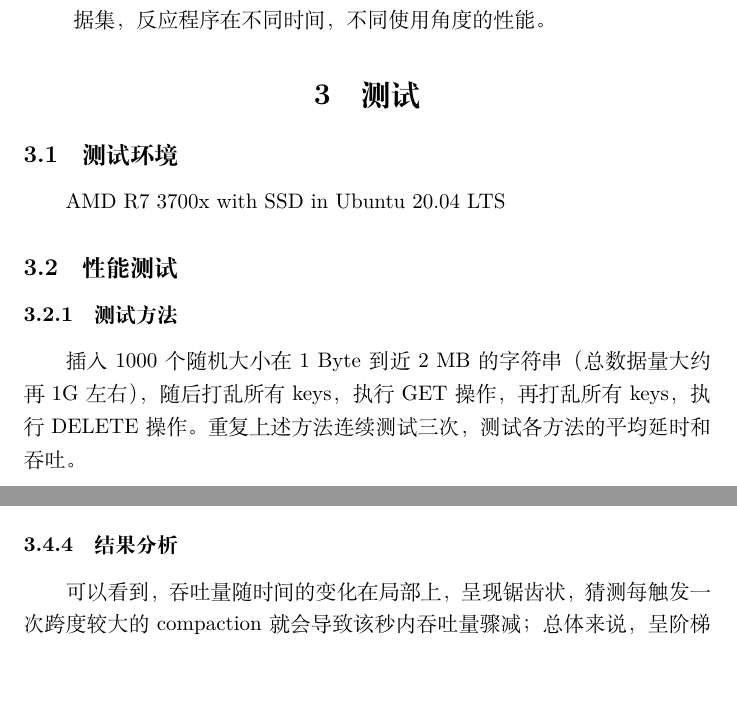
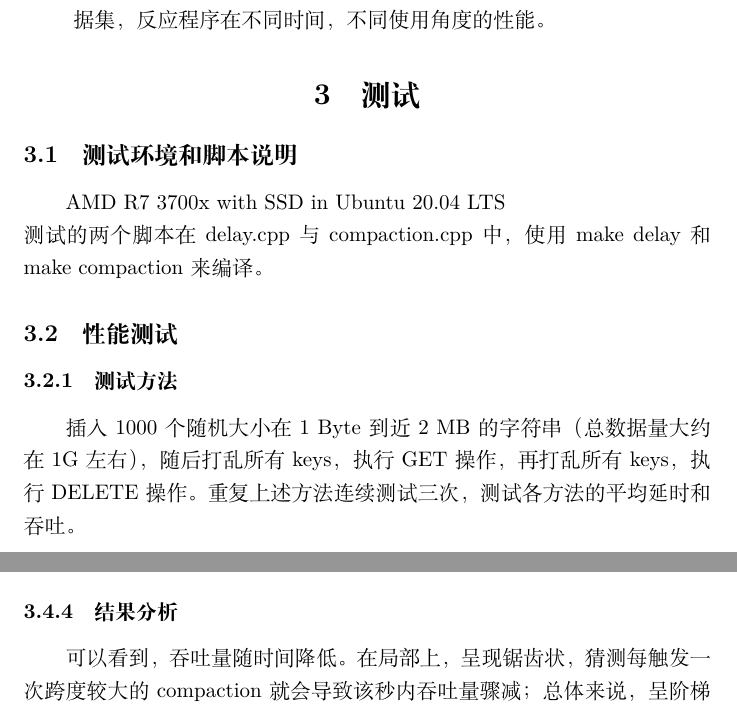
Before and after one commit to markcty/LSM-KV, a LaTeX document (report/report.tex): two parts of pages 2 and 5 of 7 before the commit and two parts of pages 2 and 6 of 7 after it, joined at a grey line, cut so that both start at the same text, the shorter picture padded with empty space. Compiled offline with XeLaTeX.

Commit message:
update report

```diff
--- a/report/report.tex
+++ b/report/report.tex
@@ -25,13 +25,14 @@ LSM Tree(Log-structure Merge Tree)数据结构，于1996年在Patrick O’Neil
 
 \section{测试}
 
-\subsection{测试环境}
-AMD R7 3700x with SSD in Ubuntu 20.04 LTS
+\subsection{测试环境和脚本说明}
+AMD R7 3700x with SSD in Ubuntu 20.04 LTS\\
+测试的两个脚本在delay.cpp与compaction.cpp中，使用make delay和make compaction来编译。
 
 \subsection{性能测试}
 
 \subsubsection{测试方法}
-插入1000个随机大小在1 Byte到近2 MB的字符串（总数据量大约再1G左右），随后打乱所有keys，执行GET操作，再打乱所有keys，执行DELETE操作。重复上述方法连续测试三次，测试各方法的平均延时和吞吐。
+插入1000个随机大小在1 Byte到近2 MB的字符串（总数据量大约在1G左右），随后打乱所有keys，执行GET操作，再打乱所有keys，执行DELETE操作。重复上述方法连续测试三次，测试各方法的平均延时和吞吐。
 \subsubsection{预期结果}
 \begin{enumerate}
   \item 对每次测试：测试结果应该相近。
@@ -128,7 +129,7 @@ AMD R7 3700x with SSD in Ubuntu 20.04 LTS
 \end{figure}
 
 \subsubsection{结果分析}
-可以看到，吞吐量随时间的变化在局部上，呈现锯齿状，猜测每触发一次跨度较大的compaction就会导致该秒内吞吐量骤减；总体来说，呈阶梯状递减趋势，猜测每个阶梯就代表了储存层数的增加。
+可以看到，吞吐量随时间降低。在局部上，呈现锯齿状，猜测每触发一次跨度较大的compaction就会导致该秒内吞吐量骤减；总体来说，呈阶梯状递减趋势，猜测每个阶梯就代表了储存层数的增加。
 
 
 \subsection{结论}
```
Also changed, not shown: report/report.tex (2 more changed lines).
